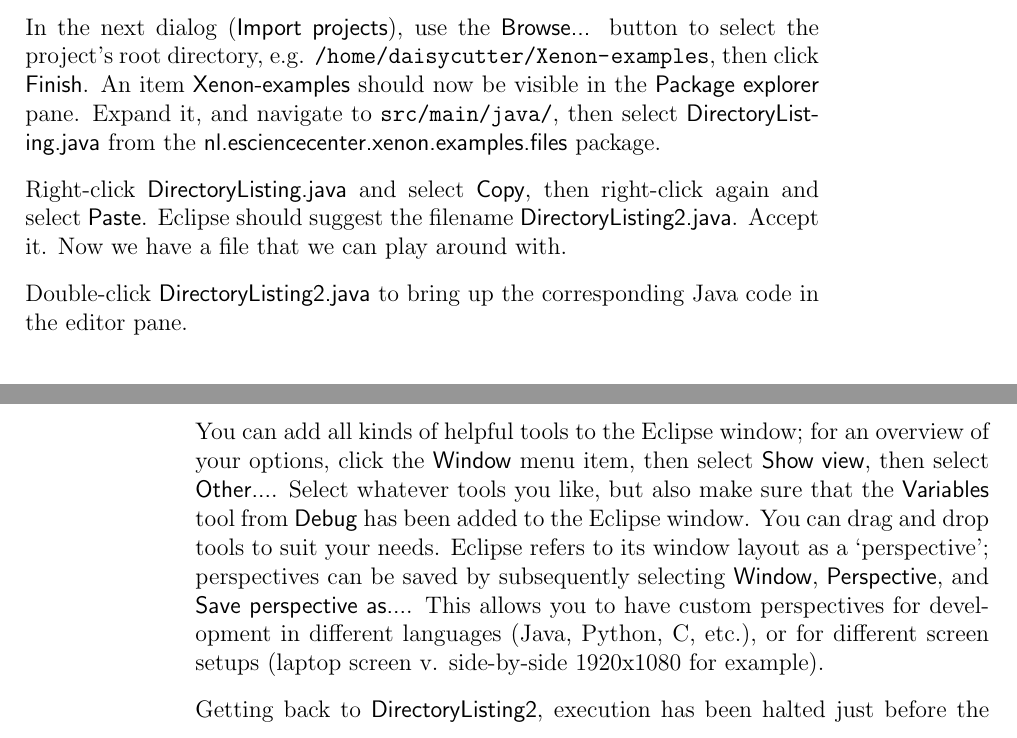
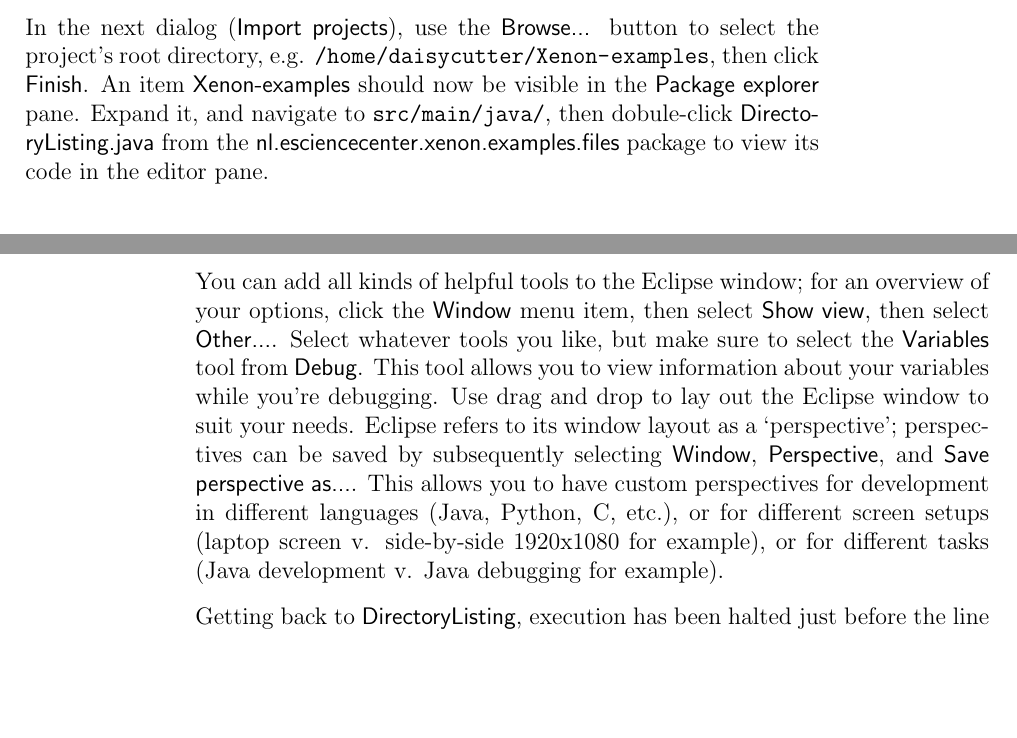
Before and after one commit to xenon-middleware/xenon-tutorial, a LaTeX book (doc/tutorial/xenon-tutorial.tex, which reads doc/tutorial/snippets/advanced-usage.tex): two parts of pages 18 and 19 of 29 before the commit and two parts of pages 18 and 19 of 28 after it, joined at a grey line, cut so that both start at the same text, the shorter picture padded with empty space. Compiled offline with pdfLaTeX.

Commit message:
fixes issue#19

```diff
--- a/doc/tutorial/snippets/advanced-usage.tex
+++ b/doc/tutorial/snippets/advanced-usage.tex
@@ -46,12 +46,7 @@ cd ${HOME}/Xenon
 
 After the Eclipse files have been generated, start Eclipse by typing the Bash alias \texttt{miniclipse} at the command line. From Eclipse's menu, select \textsf{File}$\rightarrow$\textsf{Import}. In the \textsf{Select} dialog, select \textsf{Existing projects into Workspace}, then click the button labeled \textsf{Next}.
 
-In the next dialog (\textsf{Import projects}), use the \textsf{Browse...} button to select the project's root directory, e.g. \url{/home/daisycutter/Xenon-examples}, then click \textsf{Finish}. An item \textsf{Xenon-examples} should now be visible in the \textsf{Package explorer} pane. Expand it, and navigate to \url{src/main/java/}, then select \textsf{DirectoryListing.java} from the \textsf{nl.esciencecenter.xenon.examples.files} package.
-
-Right-click \textsf{DirectoryListing.java} and select \textsf{Copy}, then right-click again and select \textsf{Paste}. Eclipse should suggest the filename \textsf{DirectoryListing2.java}. Accept it. Now we have a file that we can play around with.
-
-Double-click \textsf{DirectoryListing2.java} to bring up the corresponding Java code in the editor pane.
-
+In the next dialog (\textsf{Import projects}), use the \textsf{Browse...} button to select the project's root directory, e.g. \url{/home/daisycutter/Xenon-examples}, then click \textsf{Finish}. An item \textsf{Xenon-examples} should now be visible in the \textsf{Package explorer} pane. Expand it, and navigate to \url{src/main/java/}, then dobule-click \textsf{DirectoryListing.java} from the \textsf{nl.esciencecenter.xenon.examples.files} package to view its code in the editor pane.
 
 
 
@@ -95,9 +90,9 @@ Now we need to set the debug configuration in a similar manner as we did for the
 
 Run the program up to the position of the breakpoint. There are various ways to start a debug run: e.g. by selecting \textsf{Run}$\rightarrow$\textsf{Debug}; or by pressing \textsf{F11}.
 
-You can add all kinds of helpful tools to the Eclipse window; for an overview of your options, click the \textsf{Window} menu item, then select \textsf{Show view}, then select \textsf{Other...}. Select whatever tools you like, but also make sure that the \textsf{Variables} tool from \textsf{Debug} has been added to the Eclipse window. You can drag and drop tools to suit your needs. Eclipse refers to its window layout as a `perspective'; perspectives can be saved by subsequently selecting \textsf{Window}, \textsf{Perspective}, and \textsf{Save perspective as...}. This allows you to have custom perspectives for development in different languages (Java, Python, C, etc.), or for different screen setups (laptop screen v. side-by-side 1920x1080 for example).
+You can add all kinds of helpful tools to the Eclipse window; for an overview of your options, click the \textsf{Window} menu item, then select \textsf{Show view}, then select \textsf{Other...}. Select whatever tools you like, but make sure to select the \textsf{Variables} tool from \textsf{Debug}. This tool allows you to view information about your variables while you're debugging. Use drag and drop to lay out the Eclipse window to suit your needs. Eclipse refers to its window layout as a `perspective'\index{Eclipse!perspective}; perspectives can be saved by subsequently selecting \textsf{Window}, \textsf{Perspective}, and \textsf{Save perspective as...}. This allows you to have custom perspectives for development in different languages (Java, Python, C, etc.), or for different screen setups (laptop screen v. side-by-side 1920x1080 for example), or for different tasks (Java development v. Java debugging for example).
 
-Getting back to \textsf{DirectoryListing2}, execution has been halted just before the line \texttt{URI uri = new URI(args[0]);} was executed. If you now look in the \textsf{Variables} tool pane, there should be only one variable visible: \texttt{args}, which contains the string we supplied through the \textsf{Program arguments} of the debug configuration.
+Getting back to \textsf{DirectoryListing}, execution has been halted just before the line \texttt{URI uri = new URI(args[0]);} was executed. If you now look in the \textsf{Variables} tool pane, there should be only one variable visible: \texttt{args}, which contains the string we supplied through the \textsf{Program arguments} of the debug configuration.
 
 Press \textsf{F6} to evaluate the line. You'll see a new variable \texttt{uri} of type \texttt{URI} appear in the \textsf{Variables} pane. Expand the object to inspect it in more detail.
 
```
Also changed, not shown: doc/tutorial/xenon-tutorial.pdf, doc/tutorial/snippets/advanced-usage.tex (2 more changed lines).
